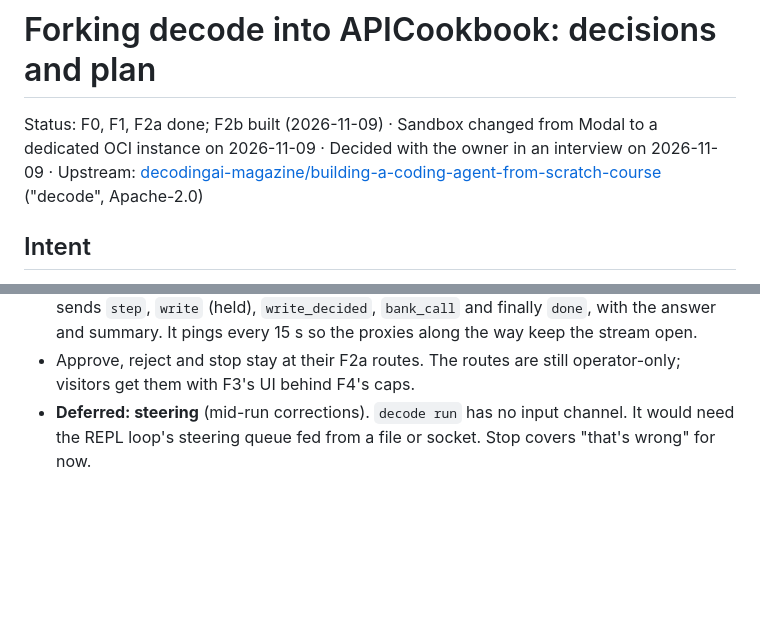
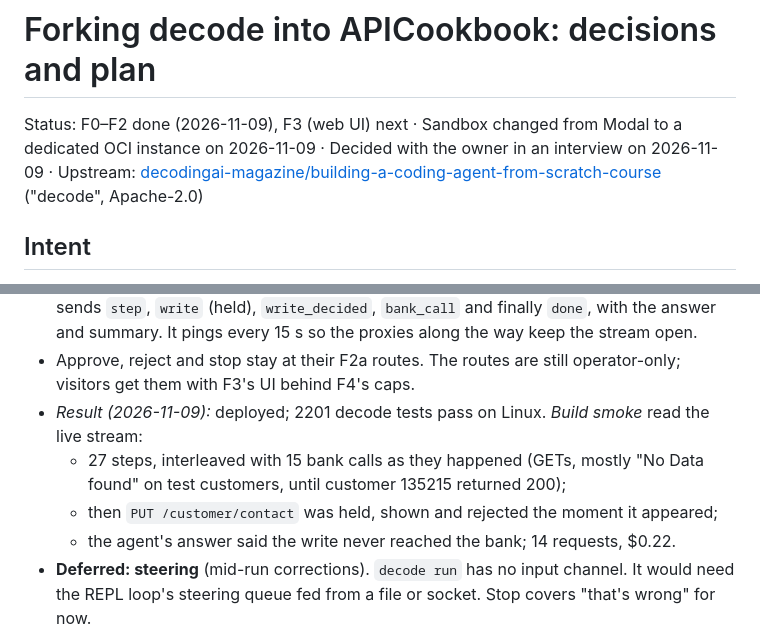
Before and after one commit to Bratz/APICookbook, a Markdown page: docs/decode-fork-plan.md, 2 parts joined by grey strips. Drawn GitHub-style; blank space fills up the shorter version.

Commit message:
Record F2b's live result in the decode fork plan
Co-Authored-By: Claude Opus 5.5 <noreply@anthropic.com>

```diff
--- a/docs/decode-fork-plan.md
+++ b/docs/decode-fork-plan.md
@@ -1,6 +1,6 @@
 # Forking decode into APICookbook: decisions and plan
 
-Status: F0, F1, F2a done; F2b built (2026-11-09) · Sandbox changed from Modal to a dedicated OCI instance on 2026-11-09 · Decided with the owner in an interview on 2026-11-09 · Upstream: [decodingai-magazine/building-a-coding-agent-from-scratch-course](https://github.com/decodingai-magazine/building-a-coding-agent-from-scratch-course) ("decode", Apache-2.0)
+Status: F0–F2 done (2026-11-09), F3 (web UI) next · Sandbox changed from Modal to a dedicated OCI instance on 2026-11-09 · Decided with the owner in an interview on 2026-11-09 · Upstream: [decodingai-magazine/building-a-coding-agent-from-scratch-course](https://github.com/decodingai-magazine/building-a-coding-agent-from-scratch-course) ("decode", Apache-2.0)
 
 ## Intent
 
@@ -127,6 +127,10 @@ Still open, both outside the code:
 - The runner serves the log with a cursor: `GET /runs/<id>/events?after=N`.
 - cookbook-api streams a run live as server-sent events: `GET /api/build/runs/{id}/events` sends `step`, `write` (held), `write_decided`, `bank_call` and finally `done`, with the answer and summary. It pings every 15 s so the proxies along the way keep the stream open.
 - Approve, reject and stop stay at their F2a routes. The routes are still operator-only; visitors get them with F3's UI behind F4's caps.
+- *Result (2026-11-09):* deployed; 2201 decode tests pass on Linux. *Build smoke* read the live stream:
+  - 27 steps, interleaved with 15 bank calls as they happened (GETs, mostly "No Data found" on test customers, until customer 135215 returned 200);
+  - then `PUT /customer/contact` was held, shown and rejected the moment it appeared;
+  - the agent's answer said the write never reached the bank; 14 requests, $0.22.
 - **Deferred: steering** (mid-run corrections). `decode run` has no input channel. It would need the REPL loop's steering queue fed from a file or socket. Stop covers "that's wrong" for now.
 
 **F3. Web UI.**
```
